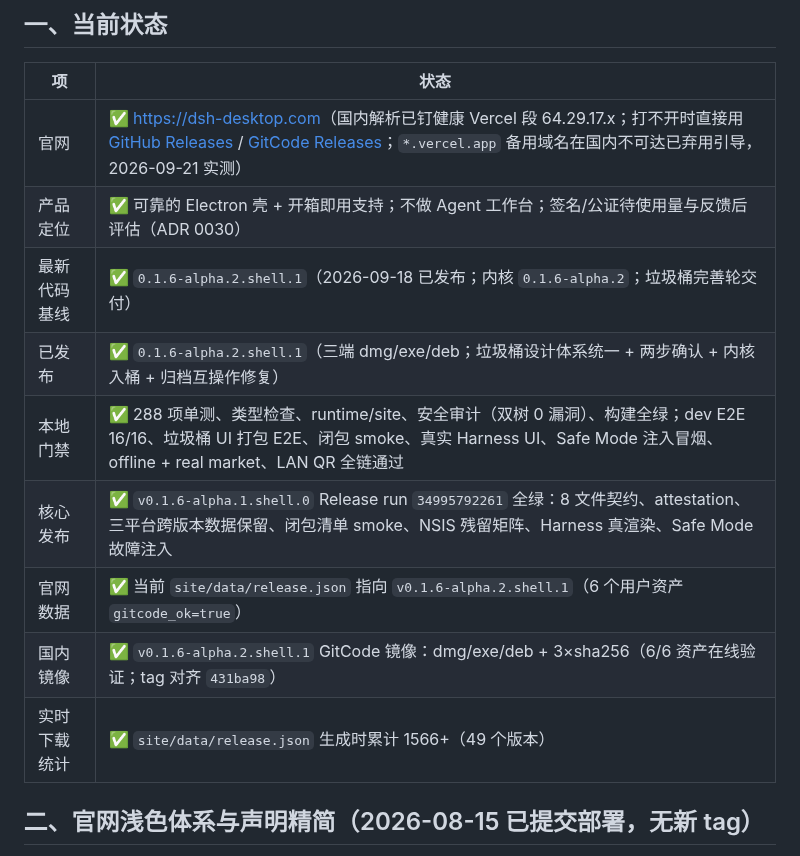
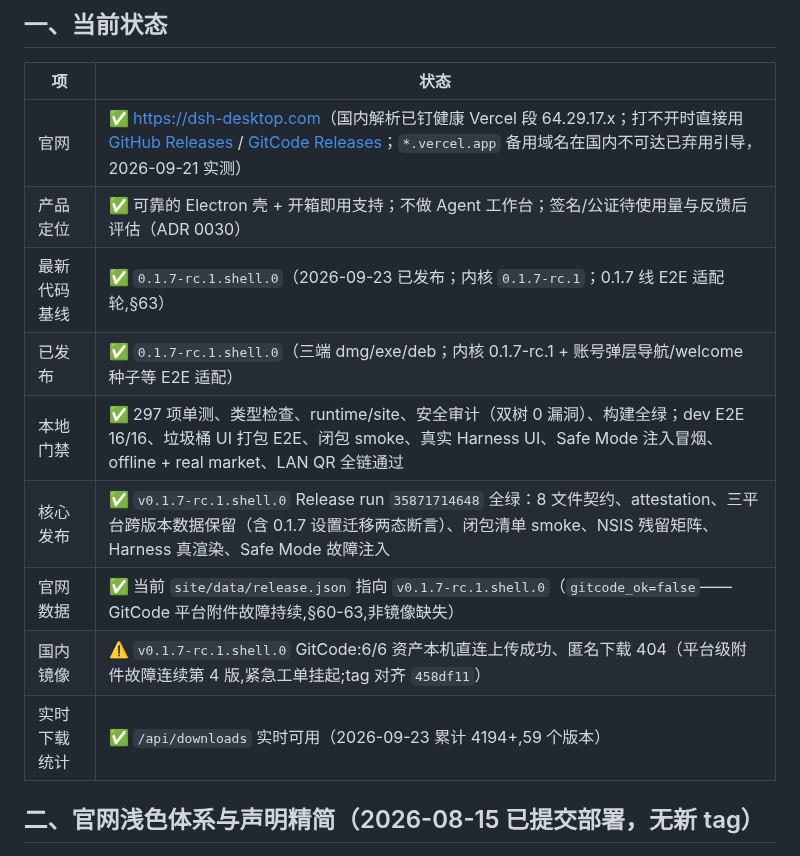
Before and after one commit to citrusli2026/dsh-desktop, a Markdown page: HANDOFF.md, the part around one of its changes. Rendered like a GitHub page.

Commit message:
docs: record v0.1.7-rc.1.shell.0 kernel release (HANDOFF §63)

```diff
--- a/HANDOFF.md
+++ b/HANDOFF.md
@@ -9,13 +9,13 @@
 |---|---|
 | 官网 | ✅ <https://dsh-desktop.com>（国内解析已钉健康 Vercel 段 64.29.17.x；打不开时直接用 [GitHub Releases](https://github.com/citrusli2026/dsh-desktop/releases) / [GitCode Releases](https://gitcode.com/citrusli2026/dsh-desktop/releases)；`*.vercel.app` 备用域名在国内不可达已弃用引导，2026-09-21 实测） |
 | 产品定位 | ✅ 可靠的 Electron 壳 + 开箱即用支持；不做 Agent 工作台；签名/公证待使用量与反馈后评估（ADR 0030） |
-| 最新代码基线 | ✅ `0.1.6-alpha.2.shell.1`（2026-09-18 已发布；内核 `0.1.6-alpha.2`；垃圾桶完善轮交付） |
-| 已发布 | ✅ `0.1.6-alpha.2.shell.1`（三端 dmg/exe/deb；垃圾桶设计体系统一 + 两步确认 + 内核入桶 + 归档互操作修复） |
-| 本地门禁 | ✅ 288 项单测、类型检查、runtime/site、安全审计（双树 0 漏洞）、构建全绿；dev E2E 16/16、垃圾桶 UI 打包 E2E、闭包 smoke、真实 Harness UI、Safe Mode 注入冒烟、offline + real market、LAN QR 全链通过 |
-| 核心发布 | ✅ `v0.1.6-alpha.1.shell.0` Release run `34995792261` 全绿：8 文件契约、attestation、三平台跨版本数据保留、闭包清单 smoke、NSIS 残留矩阵、Harness 真渲染、Safe Mode 故障注入 |
-| 官网数据 | ✅ 当前 `site/data/release.json` 指向 `v0.1.6-alpha.2.shell.1`（6 个用户资产 `gitcode_ok=true`） |
-| 国内镜像 | ✅ `v0.1.6-alpha.2.shell.1` GitCode 镜像：dmg/exe/deb + 3×sha256（6/6 资产在线验证；tag 对齐 `431ba98`） |
-| 实时下载统计 | ✅ `site/data/release.json` 生成时累计 1566+（49 个版本） |
+| 最新代码基线 | ✅ `0.1.7-rc.1.shell.0`（2026-09-23 已发布；内核 `0.1.7-rc.1`；0.1.7 线 E2E 适配轮,§63） |
+| 已发布 | ✅ `0.1.7-rc.1.shell.0`（三端 dmg/exe/deb；内核 0.1.7-rc.1 + 账号弹层导航/welcome 种子等 E2E 适配） |
+| 本地门禁 | ✅ 297 项单测、类型检查、runtime/site、安全审计（双树 0 漏洞）、构建全绿；dev E2E 16/16、垃圾桶 UI 打包 E2E、闭包 smoke、真实 Harness UI、Safe Mode 注入冒烟、offline + real market、LAN QR 全链通过 |
+| 核心发布 | ✅ `v0.1.7-rc.1.shell.0` Release run `35871714648` 全绿：8 文件契约、attestation、三平台跨版本数据保留（含 0.1.7 设置迁移两态断言）、闭包清单 smoke、NSIS 残留矩阵、Harness 真渲染、Safe Mode 故障注入 |
+| 官网数据 | ✅ 当前 `site/data/release.json` 指向 `v0.1.7-rc.1.shell.0`（`gitcode_ok=false`——GitCode 平台附件故障持续,§60-63,非镜像缺失） |
+| 国内镜像 | ⚠️ `v0.1.7-rc.1.shell.0` GitCode:6/6 资产本机直连上传成功、匿名下载 404（平台级附件故障连续第 4 版,紧急工单挂起;tag 对齐 `458df11`） |
+| 实时下载统计 | ✅ `/api/downloads` 实时可用（2026-09-23 累计 4194+,59 个版本） |
 
 ## 二、官网浅色体系与声明精简（2026-08-15 已提交部署，无新 tag）
 
```
Also changed, not shown: other parts of HANDOFF.md (+19 -0 lines).
